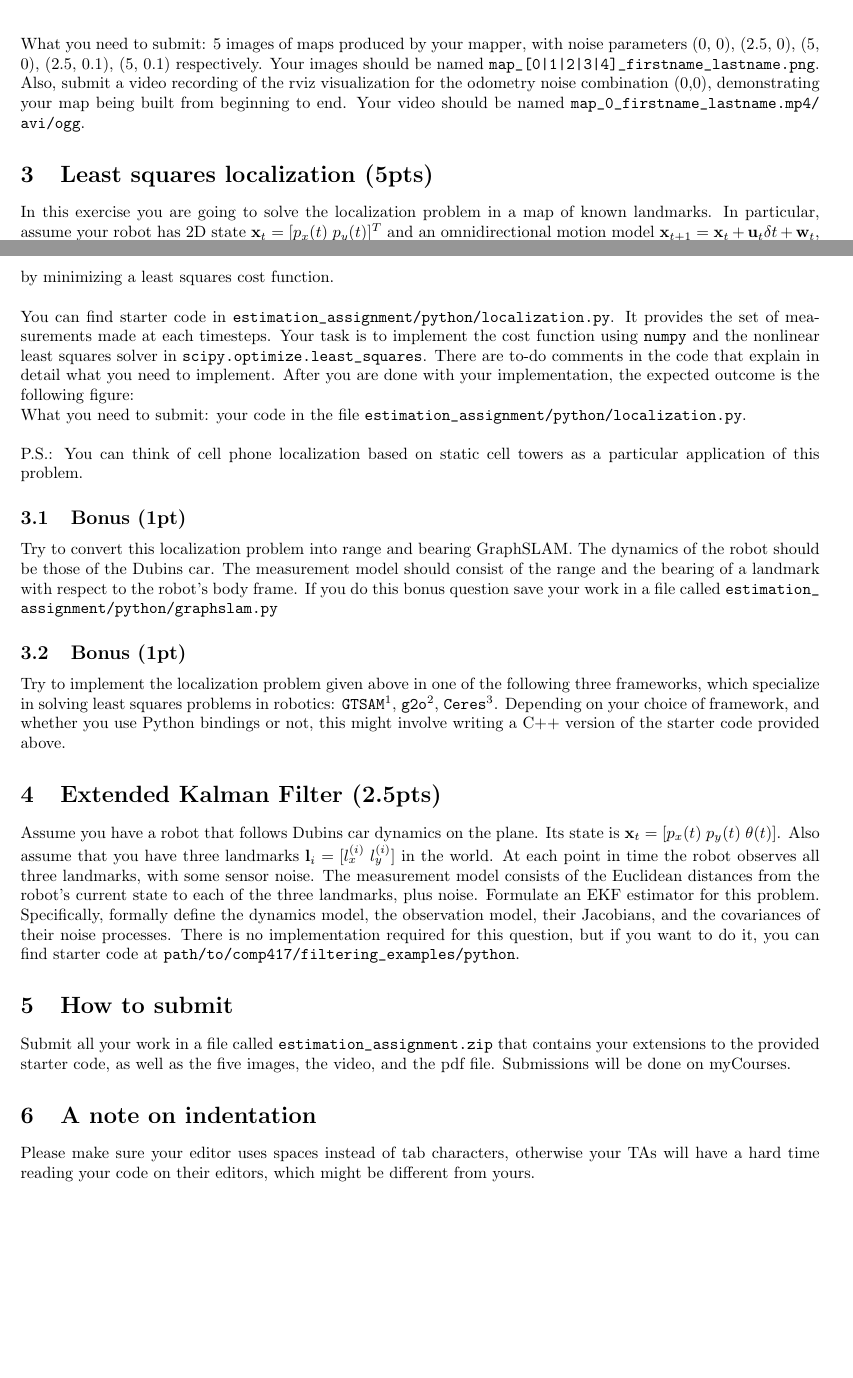
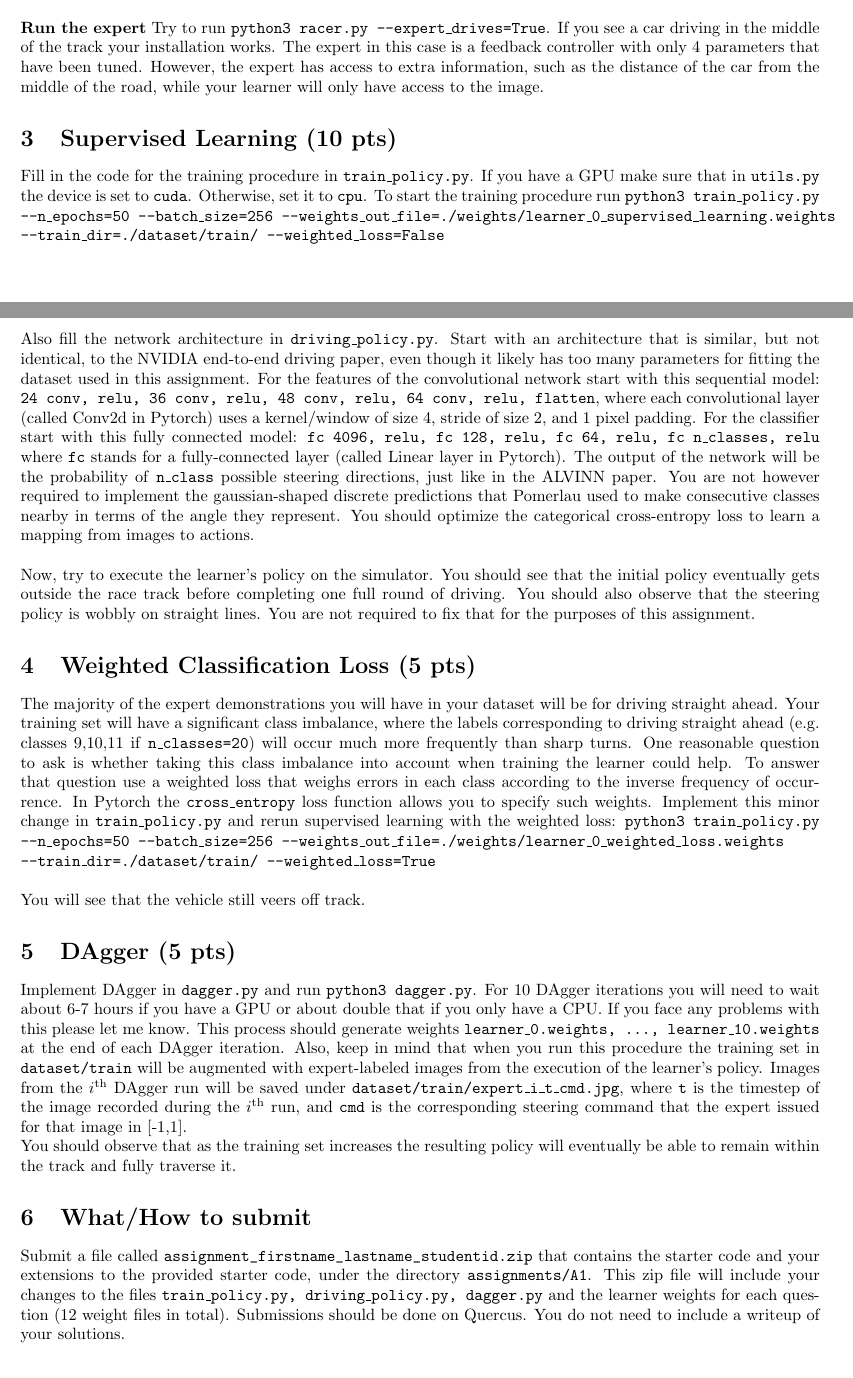
Before and after one commit to florianshkurti/csc2626w22, a LaTeX problem sheet (assignments/A1/tex/A1.tex): two parts of pages 1 and 2 of 2, joined at a grey line, cut at the place of the change, the shorter picture padded with empty space. Compiled offline with pdfLaTeX.

Commit message:
Adding A1 description

```diff
--- a/assignments/A1/tex/A1.tex
+++ b/assignments/A1/tex/A1.tex
@@ -26,2 +50,8 @@ and will output a steering command.
+Run \code{cd assignments/A1} and then \code{unzip dataset.zip}.
+\newline
+
+\noindent \textbf{Run the expert} Try to run \code{python3 racer.py --expert\_drives=True}. If you see a car driving in the middle of the track your installation works. The expert in this case is a feedback
+controller with only 4 parameters that have been tuned. However, the expert has access to extra information, such as the distance of the car from the middle of the road, while your learner will only have
+access to the image.
 
 
@@ -54,57 +62,50 @@ you used in Assignment 1. The expected result for perfect odometry looks similar
 %   \caption{Part of the robot's mapping task during the (0,0) noise trajectory.}
 %   \label{fig:gmapping}
 % \end{figure}
+%\noindent What you need to submit: 5 images of maps produced by your mapper, with noise parameters (0, 0), (2.5, 0), (5, 0), (2.5, 0.1), (5, 0.1) respectively.
+%Your images should be named \path{map_[0|1|2|3|4]_firstname_lastname.png}. Also, submit a video recording of the rviz visualization for the odometry noise combination (0,0),
+%demonstrating your map being built from beginning to end. Your video should be named \path{map_0_firstname_lastname.mp4/avi/ogg}.
+
+\section{Supervised Learning (10 pts)}
+Fill in the code for the training procedure in \code{train\_policy.py}. If you have a GPU make sure that in \code{utils.py} the device is set to \code{cuda}. Otherwise, set it to \code{cpu}.
+To start the training procedure run \code{python3 train\_policy.py --n\_epochs=50 --batch\_size=256 --weights\_out\_file=./weights/learner\_0\_supervised\_learning.weights}
+\newline \code{--train\_dir=./dataset/train/ --weighted\_loss=False}
 \newline
+
+\noindent Also fill the network architecture in \code{driving\_policy.py}. Start with an architecture that is similar, but not identical, to the NVIDIA end-to-end driving paper, even though it likely has too many parameters
+for fitting the dataset used in this assignment. For the features of the convolutional network start with this sequential model: \code{24 conv, relu, 36 conv, relu, 48 conv, relu, 64 conv, relu, flatten}, where each
+convolutional layer (called Conv2d in Pytorch) uses a kernel/window of size 4, stride of size 2, and 1 pixel padding. For the classifier start with this fully connected model: \code{fc 4096, relu, fc 128, relu, fc 64,
+relu, fc n\_classes, relu} where \code{fc} stands for a fully-connected layer (called Linear layer in Pytorch). The output of the network will be the probability of \code{n\_class} possible steering directions,
+just like in the ALVINN paper. You are not however required to implement the gaussian-shaped discrete predictions that Pomerlau used to make consecutive classes nearby in terms of the angle they represent.
+You should optimize the categorical cross-entropy loss to learn a mapping from images to actions.
 \newline
-\noindent What you need to submit: 5 images of maps produced by your mapper, with noise parameters (0, 0), (2.5, 0), (5, 0), (2.5, 0.1), (5, 0.1) respectively.
-Your images should be named \path{map_[0|1|2|3|4]_firstname_lastname.png}. Also, submit a video recording of the rviz visualization for the odometry noise combination (0,0),
-demonstrating your map being built from beginning to end. Your video should be named \path{map_0_firstname_lastname.mp4/avi/ogg}.
 
-\section{Least squares localization (5pts)}
-In this exercise you are going to solve the localization problem in a map of known landmarks. In particular, assume your robot
-has 2D state $\textbf{x}_t=[p_x(t) \; p_y(t)]^T$ and an omnidirectional motion model $\textbf{x}_{t+1}=\textbf{x}_t + \textbf{u}_t\delta t + \textbf{w}_t$, where $\textbf{w}_t \sim \mathcal{N}(0, \sigma_w^2\textbf{I})$
-The robot is moving through an environment that has L static landmarks $\textbf{l}_1, ..., \textbf{l}_L$ whose positions are known.
-Occasionally the robot makes the following set of measurements: $z_t^{(i)}=||\textbf{x}_t-\textbf{l}_i||+n_t$ where $n_t \sim \mathcal{N}(0, \sigma_n^2)$, for some of the available landmarks.
-Your goal is to estimate the sequence of states $\textbf{x}_{1:T}$ by minimizing a least squares cost function.
-\newline
-\newline
-\noindent You can find starter code in \path{estimation_assignment/python/localization.py}. It provides the set of measurements made at each timesteps. Your task is to implement the cost
-function using \path{numpy} and the nonlinear least squares solver in \path{scipy.optimize.least_squares}. There are to-do comments in the code that explain in detail what you need to implement.
-After you are done with your implementation, the expected outcome is the following figure:
-% \begin{figure}[h]
-%   \begin{center}
-%     \includegraphics[width=\textwidth]{localization}
-%   \end{center}
-%   \caption{The robot starts at (0,0) and moves throughout the world, making measurements of static, known landmarks.}
-% \end{figure}
-
-\noindent What you need to submit: your code in the file \path{estimation_assignment/python/localization.py}.
-\newline
-\newline
-P.S.: You can think of cell phone localization based on static cell towers as a particular application of this problem.
-
-\subsection{Bonus (1pt)}
-Try to convert this localization problem into range and bearing GraphSLAM. The dynamics of the robot should be those of the Dubins car.
-The measurement model should consist of the range and the bearing of a landmark with respect to the robot's body frame. If you do
-this bonus question save your work in a file called \path{estimation_assignment/python/graphslam.py}
-
-\subsection{Bonus (1pt)}
-Try to implement the localization problem given above in one of the following three frameworks, which specialize in solving least squares
-problems in robotics: \path{GTSAM}\footnote{\url{https://collab.cc.gatech.edu/borg/gtsam}}, \path{g2o}\footnote{\url{https://github.com/RainerKuemmerle/g2o}}, \path{Ceres}\footnote{\url{http://ceres-solver.org/}}.
-Depending on your choice of framework, and whether you use Python bindings or not, this might involve writing a C++ version of the starter code provided above.
+\noindent Now, try to execute the learner's policy on the simulator. You should see that the initial policy eventually gets outside the race track before completing one full round of driving. You
+should also observe that the steering policy is wobbly on straight lines. You are not required to fix that for the purposes of this assignment.
 
 
-\section{Extended Kalman Filter (2.5pts)}
-Assume you have a robot that follows Dubins car dynamics on the plane. Its state is $\textbf{x}_t=[p_x(t) \; p_y(t) \; \theta(t)]$. Also assume that you have
-three landmarks $\textbf{l}_i=[l_x^{(i)} \; l_y^{(i)}]$ in the world. At each point in time the robot observes all three landmarks, with some sensor noise.
-The measurement model consists of the Euclidean distances from the robot's current state to each of the three landmarks, plus noise. Formulate an EKF estimator for this problem.
-Specifically, formally define the dynamics model, the observation model, their Jacobians, and the covariances of their noise processes. There is no implementation
-required for this question, but if you want to do it, you can find starter code at \path{path/to/comp417/filtering_examples/python}.
+\section{Weighted Classification Loss (5 pts)}
+The majority of the expert demonstrations you will have in your dataset will be for driving straight ahead. Your training set will have a significant class imbalance, where the labels corresponding to
+driving straight ahead (e.g. classes {9,10,11} if \code{n\_classes=20}) will occur much more frequently than sharp turns. One reasonable question to ask is whether taking this class imbalance into account
+when training the learner could help. To answer that question use a weighted loss that weighs errors in each class according to the inverse frequency of occurrence. In Pytorch the \code{cross\_entropy} loss
+function allows you to specify such weights. Implement this minor change in \code{train\_policy.py} and rerun supervised learning with the weighted loss: \code{python3  train\_policy.py --n\_epochs=50
+--batch\_size=256 --weights\_out\_file=./weights/learner\_0\_weighted\_loss.weights} \newline \code{--train\_dir=./dataset/train/ --weighted\_loss=True}
+\newline
 
-\section{How to submit}
-Submit all your work in a file called \path{estimation_assignment.zip} that contains your extensions to the provided starter code, as well as the five images, the video, and the pdf file.
-Submissions will be done on myCourses.
+\noindent You will see that the vehicle still veers off track.
 
-\section{A note on indentation}
-Please make sure your editor uses spaces instead of tab characters, otherwise your TAs will have a hard time reading your code on their editors, which might be different from yours.
+\section{DAgger (5 pts)}
+Implement DAgger in \code{dagger.py} and run \code{python3 dagger.py}. For 10 DAgger iterations you will need to wait about 6-7 hours if you have a GPU or about double that if you only have a CPU. If you
+face any problems with this please let me know. This process should generate weights \code{learner\_0.weights, ..., learner\_10.weights} at the end of each DAgger iteration. Also, keep in mind that when you
+run this procedure the training set in \code{dataset/train} will be augmented with expert-labeled images from the execution of the learner's policy. Images from the $i^{\text{th}}$ DAgger run will be saved under
+\code{dataset/train/expert\_i\_t\_cmd.jpg}, where \code{t} is the timestep of the image recorded during the $i^{\text{th}}$ run, and \code{cmd} is the corresponding steering command that the expert issued for
+that image in [-1,1].
+
+\noindent You should observe that as the training set increases the resulting policy will eventually be able to remain within the track and fully traverse it.
+
+\section{What/How to submit}
+Submit a file called \path{assignment_firstname_lastname_studentid.zip} that contains the starter code and your extensions to the provided starter code, under the directory \code{assignments/A1}.
+This zip file will include your changes to the files \code{train\_policy.py, driving\_policy.py, dagger.py} and the learner weights for each question (12 weight files in total). Submissions should be
+done on Quercus. You do not need to include a writeup of your solutions.
+
 \end{document}
```
Also changed, not shown: assignments/A1/tex/A1.pdf (added), assignments/A1/tex/A1.tex (54 more changed lines), 1 other file.
